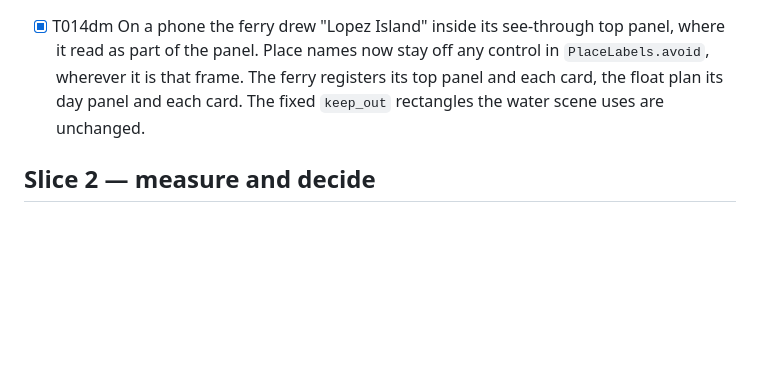
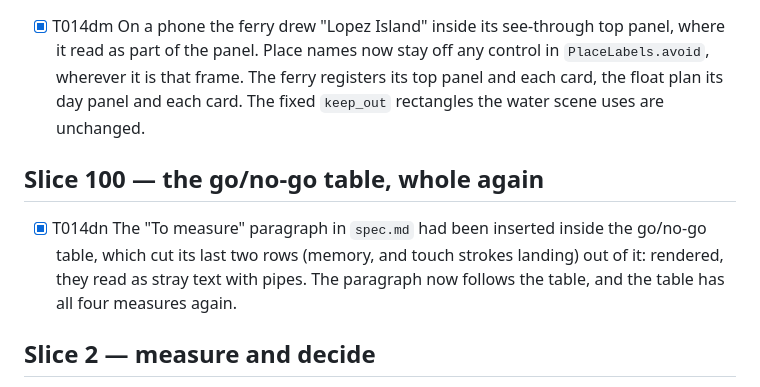
Before and after one commit to twknab/salish-sea-expeditions, a Markdown page: specs/007-godot-rewrite/tasks.md, the part around the change. Drawn GitHub-style; blank space fills up the shorter version.

```diff
--- a/specs/007-godot-rewrite/tasks.md
+++ b/specs/007-godot-rewrite/tasks.md
@@ -459,6 +459,10 @@
 
 - [x] T014dm On a phone the ferry drew "Lopez Island" inside its see-through top panel, where it read as part of the panel. Place names now stay off any control in `PlaceLabels.avoid`, wherever it is that frame. The ferry registers its top panel and each card, the float plan its day panel and each card. The fixed `keep_out` rectangles the water scene uses are unchanged.
 
+## Slice 100 — the go/no-go table, whole again
+
+- [x] T014dn The "To measure" paragraph in `spec.md` had been inserted inside the go/no-go table, which cut its last two rows (memory, and touch strokes landing) out of it: rendered, they read as stray text with pipes. The paragraph now follows the table, and the table has all four measures again.
+
 ## Slice 2 — measure and decide
 
 - [ ] T014 Deploy the export to a second Cloud Run service and measure on an iPhone
```
Also changed, not shown: specs/007-godot-rewrite/spec.md (+3 -3 lines).
